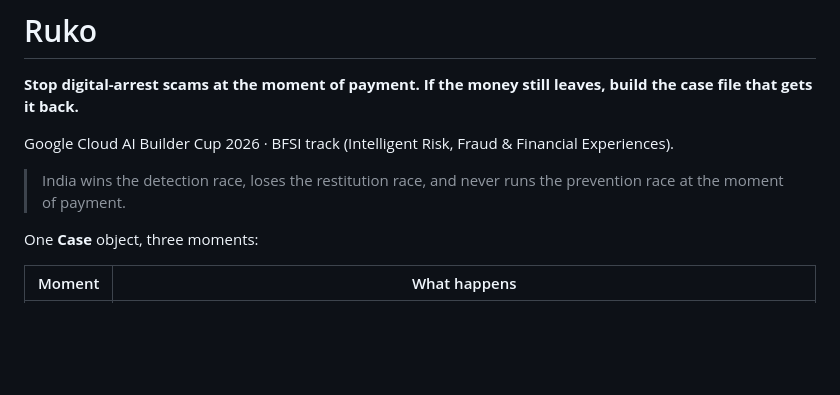
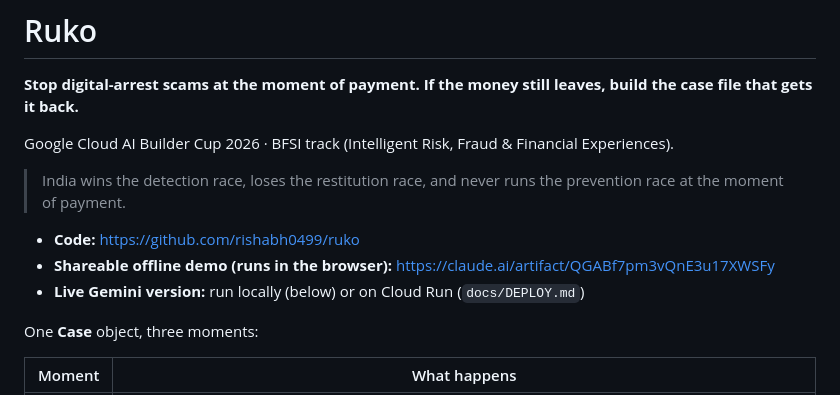
Before and after one commit to rishabh0499/ruko, a Markdown page: README.md, the part around the change. Rendered like a GitHub page; blank space fills up the shorter version.

Commit message:
README: add repository and demo links
Co-Authored-By: Claude Opus 5.5 <noreply@anthropic.com>

```diff
--- a/README.md
+++ b/README.md
@@ -5,6 +5,10 @@
 Google Cloud AI Builder Cup 2026 · BFSI track (Intelligent Risk, Fraud & Financial Experiences).
 
 > India wins the detection race, loses the restitution race, and never runs the prevention race at the moment of payment.
+
+- **Code:** https://github.com/rishabh0499/ruko
+- **Shareable offline demo (runs in the browser):** https://claude.ai/artifact/QGABf7pm3vQnE3u17XWSFy
+- **Live Gemini version:** run locally (below) or on Cloud Run (`docs/DEPLOY.md`)
 
 One **Case** object, three moments:
 
```
